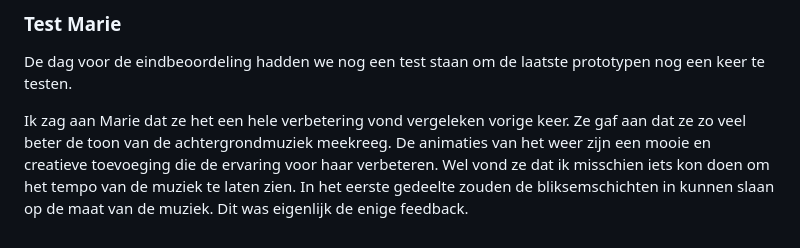
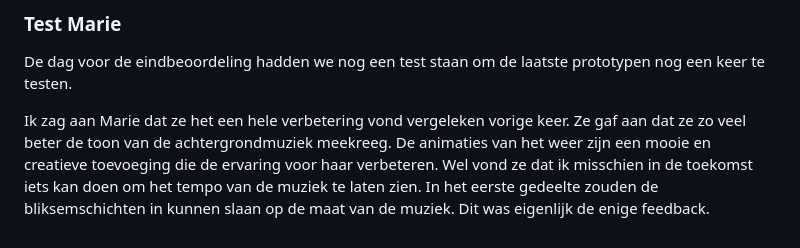
Before and after one commit to Hiddevdp/HCD, a Markdown page: README.md, the part around the change. Drawn GitHub-style.

```diff
--- a/README.md
+++ b/README.md
@@ -109,4 +109,4 @@ Het was erg lastig om de juiste content te vinden maar ik heb nu een prototype d
 
 De dag voor de eindbeoordeling hadden we nog een test staan om de laatste prototypen nog een keer te testen.
 
-Ik zag aan Marie dat ze het een hele verbetering vond vergeleken vorige keer. Ze gaf aan dat ze zo veel beter de toon van de achtergrondmuziek meekreeg. De animaties van het weer zijn een mooie en creatieve toevoeging die de ervaring voor haar verbeteren. Wel vond ze dat ik misschien iets kon doen om het tempo van de muziek te laten zien. In het eerste gedeelte zouden de bliksemschichten in kunnen slaan op de maat van de muziek. Dit was eigenlijk de enige feedback.
+Ik zag aan Marie dat ze het een hele verbetering vond vergeleken vorige keer. Ze gaf aan dat ze zo veel beter de toon van de achtergrondmuziek meekreeg. De animaties van het weer zijn een mooie en creatieve toevoeging die de ervaring voor haar verbeteren. Wel vond ze dat ik misschien in de toekomst iets kan doen om het tempo van de muziek te laten zien. In het eerste gedeelte zouden de bliksemschichten in kunnen slaan op de maat van de muziek. Dit was eigenlijk de enige feedback.
```
